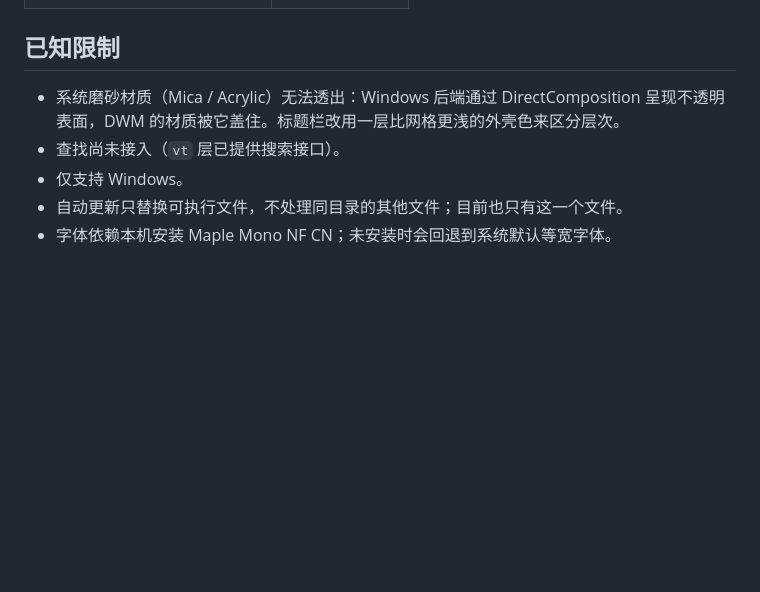
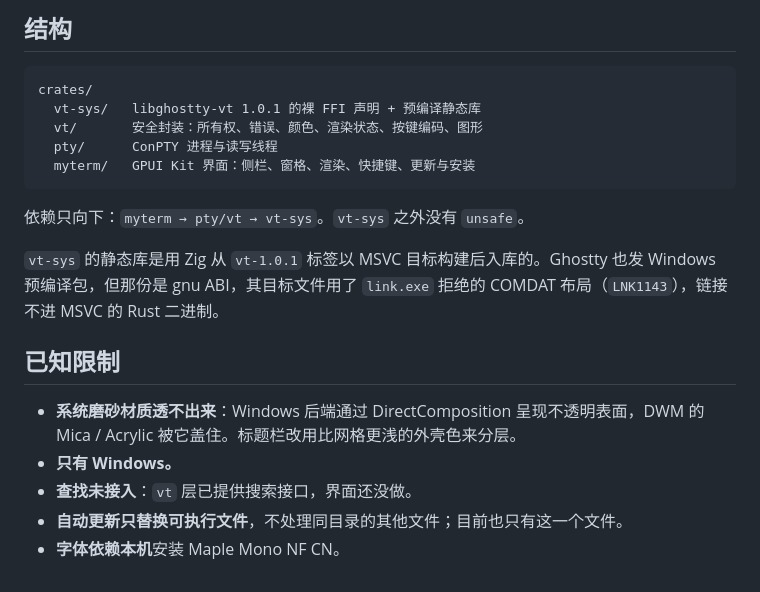
Before and after one commit to tiramission/myterm, a Markdown page: README.md, the part around one of its changes. Drawn GitHub-style; blank space fills up the shorter version.

````diff
--- a/README.md
+++ b/README.md
@@ -103,7 +96,21 @@ crates/
+## 结构
+
+```
+crates/
+  vt-sys/   libghostty-vt 1.0.1 的裸 FFI 声明 + 预编译静态库
+  vt/       安全封装：所有权、错误、颜色、渲染状态、按键编码、图形
+  pty/      ConPTY 进程与读写线程
+  myterm/   GPUI Kit 界面：侧栏、窗格、渲染、快捷键、更新与安装
+```
+
+依赖只向下：`myterm → pty/vt → vt-sys`。`vt-sys` 之外没有 `unsafe`。
+
+`vt-sys` 的静态库是用 Zig 从 `vt-1.0.1` 标签以 MSVC 目标构建后入库的。Ghostty 也发 Windows 预编译包，但那份是 gnu ABI，其目标文件用了 `link.exe` 拒绝的 COMDAT 布局（`LNK1143`），链接不进 MSVC 的 Rust 二进制。
+
 ## 已知限制
 
-- 系统磨砂材质（Mica / Acrylic）无法透出：Windows 后端通过 DirectComposition 呈现不透明表面，DWM 的材质被它盖住。标题栏改用一层比网格更浅的外壳色来区分层次。
-- 查找尚未接入（`vt` 层已提供搜索接口）。
-- 仅支持 Windows。
-- 自动更新只替换可执行文件，不处理同目录的其他文件；目前也只有这一个文件。
-- 字体依赖本机安装 Maple Mono NF CN；未安装时会回退到系统默认等宽字体。
+- **系统磨砂材质透不出来**：Windows 后端通过 DirectComposition 呈现不透明表面，DWM 的 Mica / Acrylic 被它盖住。标题栏改用比网格更浅的外壳色来分层。
+- **只有 Windows。**
+- **查找未接入**：`vt` 层已提供搜索接口，界面还没做。
+- **自动更新只替换可执行文件**，不处理同目录的其他文件；目前也只有这一个文件。
+- **字体依赖本机**安装 Maple Mono NF CN。
````
Also changed, not shown: other parts of README.md (+64 -71 lines), docs/screenshot-dark.png, docs/screenshot.png, 1 other file.
